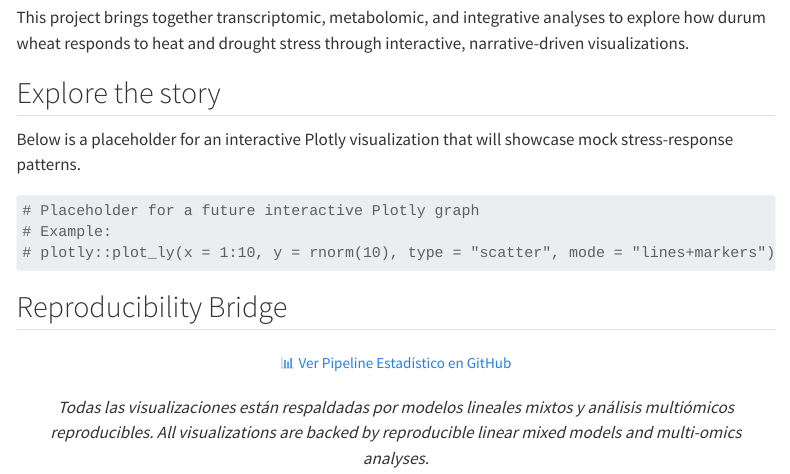
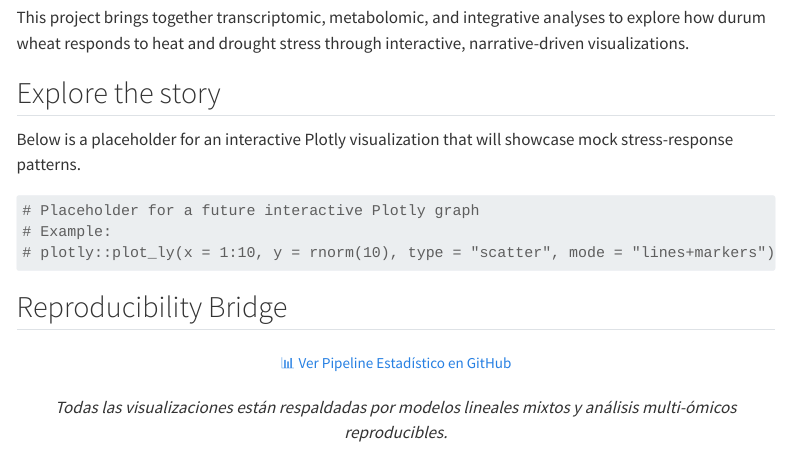
Before and after one commit to PALP31/Triticum-tale-web, a Quarto document (docs/index.qmd): the page in a window 1100 px wide, from 280 px down. Rendered offline with R 4.5, knitr and Pandoc in place of Quarto, with nearby package versions; menus at the side of the page are left out.

Commit message:
Finalize Spanish CTA labeling and reproducibility phrasing
Agent-Logs-Url: https://github.com/PALP31/Triticum-tale-web/sessions/01df8912-6d30-4fbf-b62a-f4eb22b54c5e

Co-authored-by: PALP31 <180587161+PALP31@users.noreply.github.com>

```diff
--- a/docs/index.qmd
+++ b/docs/index.qmd
@@ -30,7 +30,7 @@
 ## Reproducibility Bridge
 
 ::: {.text-center .mt-4 .mb-5}
-<a href="https://github.com/PALP31/BioAgro-Stats" class="btn btn-outline-primary" aria-label="View statistical pipeline on GitHub in BioAgro-Stats repository | Ver pipeline estadístico en GitHub en el repositorio BioAgro-Stats">📊 Ver Pipeline Estadístico en GitHub</a>
+<a href="https://github.com/PALP31/BioAgro-Stats" class="btn btn-outline-primary" aria-label="Ver pipeline estadístico en GitHub en el repositorio BioAgro-Stats">📊 Ver Pipeline Estadístico en GitHub</a>
 
-*Todas las visualizaciones están respaldadas por modelos lineales mixtos y análisis multiómicos reproducibles. All visualizations are backed by reproducible linear mixed models and multi-omics analyses.*
+*Todas las visualizaciones están respaldadas por modelos lineales mixtos y análisis multi-ómicos reproducibles.*
 :::
```
